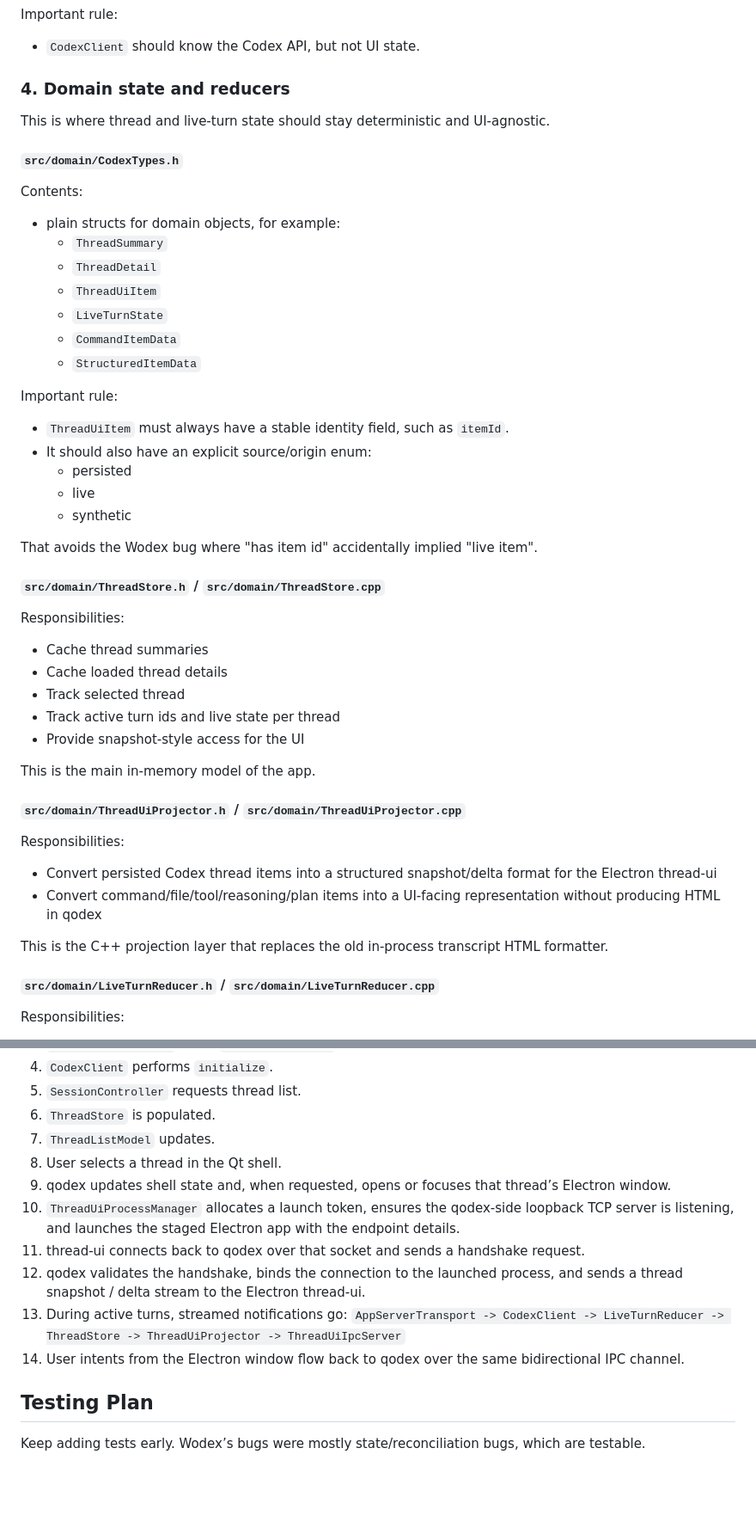
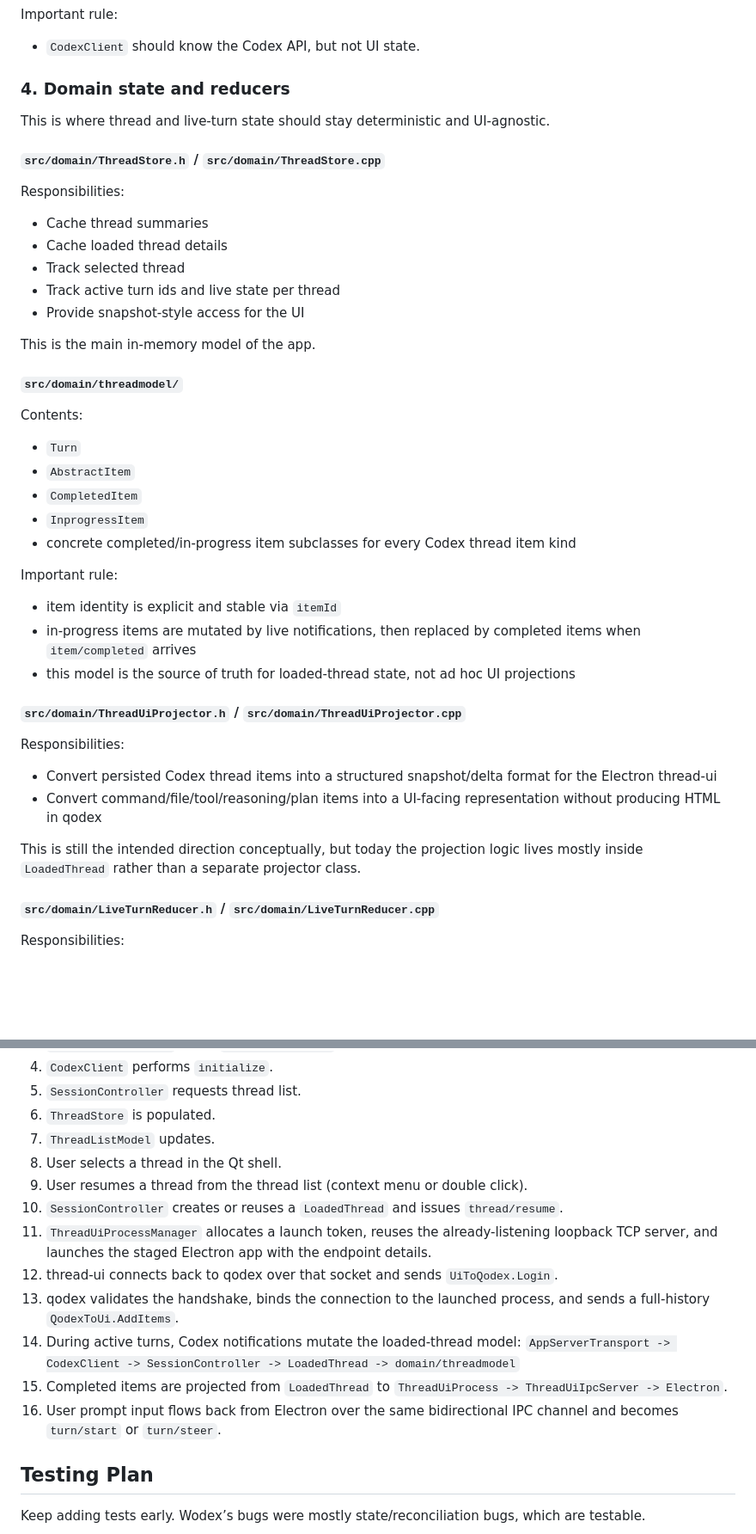
Before and after one commit to tomazos/qodex, a Markdown page: PLAN.md, 2 parts joined by grey strips. Shown at 86% size. GitHub-like rendering; blank space fills up the shorter version.

```diff
--- a/PLAN.md
+++ b/PLAN.md
@@ -240,28 +283,6 @@ Important rule:
 
 This is where thread and live-turn state should stay deterministic and UI-agnostic.
 
-#### `src/domain/CodexTypes.h`
-
-Contents:
-
-- plain structs for domain objects, for example:
-  - `ThreadSummary`
-  - `ThreadDetail`
-  - `ThreadUiItem`
-  - `LiveTurnState`
-  - `CommandItemData`
-  - `StructuredItemData`
-
-Important rule:
-
-- `ThreadUiItem` must always have a stable identity field, such as `itemId`.
-- It should also have an explicit source/origin enum:
-  - persisted
-  - live
-  - synthetic
-
-That avoids the Wodex bug where "has item id" accidentally implied "live item".
-
 #### `src/domain/ThreadStore.h` / `src/domain/ThreadStore.cpp`
 
 Responsibilities:
@@ -274,6 +295,22 @@ Responsibilities:
 
 This is the main in-memory model of the app.
 
+#### `src/domain/threadmodel/`
+
+Contents:
+
+- `Turn`
+- `AbstractItem`
+- `CompletedItem`
+- `InprogressItem`
+- concrete completed/in-progress item subclasses for every Codex thread item kind
+
+Important rule:
+
+- item identity is explicit and stable via `itemId`
+- in-progress items are mutated by live notifications, then replaced by completed items when `item/completed` arrives
+- this model is the source of truth for loaded-thread state, not ad hoc UI projections
+
 #### `src/domain/ThreadUiProjector.h` / `src/domain/ThreadUiProjector.cpp`
 
 Responsibilities:
@@ -281,7 +318,7 @@ Responsibilities:
 - Convert persisted Codex thread items into a structured snapshot/delta format for the Electron thread-ui
 - Convert command/file/tool/reasoning/plan items into a UI-facing representation without producing HTML in qodex
 
-This is the C++ projection layer that replaces the old in-process transcript HTML formatter.
+This is still the intended direction conceptually, but today the projection logic lives mostly inside `LoadedThread` rather than a separate projector class.
 
 #### `src/domain/LiveTurnReducer.h` / `src/domain/LiveTurnReducer.cpp`
 
@@ -513,13 +600,15 @@ The public interfaces should be designed so this move does not force a rewrite.
 6. `ThreadStore` is populated.
 7. `ThreadListModel` updates.
 8. User selects a thread in the Qt shell.
-9. qodex updates shell state and, when requested, opens or focuses that thread’s Electron window.
-10. `ThreadUiProcessManager` allocates a launch token, ensures the qodex-side loopback TCP server is listening, and launches the staged Electron app with the endpoint details.
-11. thread-ui connects back to qodex over that socket and sends a handshake request.
-12. qodex validates the handshake, binds the connection to the launched process, and sends a thread snapshot / delta stream to the Electron thread-ui.
-13. During active turns, streamed notifications go:
-    `AppServerTransport -> CodexClient -> LiveTurnReducer -> ThreadStore -> ThreadUiProjector -> ThreadUiIpcServer`
-14. User intents from the Electron window flow back to qodex over the same bidirectional IPC channel.
+9. User resumes a thread from the thread list (context menu or double click).
+10. `SessionController` creates or reuses a `LoadedThread` and issues `thread/resume`.
+11. `ThreadUiProcessManager` allocates a launch token, reuses the already-listening loopback TCP server, and launches the staged Electron app with the endpoint details.
+12. thread-ui connects back to qodex over that socket and sends `UiToQodex.Login`.
+13. qodex validates the handshake, binds the connection to the launched process, and sends a full-history `QodexToUi.AddItems`.
+14. During active turns, Codex notifications mutate the loaded-thread model:
+    `AppServerTransport -> CodexClient -> SessionController -> LoadedThread -> domain/threadmodel`
+15. Completed items are projected from `LoadedThread` to `ThreadUiProcess -> ThreadUiIpcServer -> Electron`.
+16. User prompt input flows back from Electron over the same bidirectional IPC channel and becomes `turn/start` or `turn/steer`.
 
 ## Testing Plan
 
```
Also changed, not shown: other parts of PLAN.md (+126 -27 lines).
